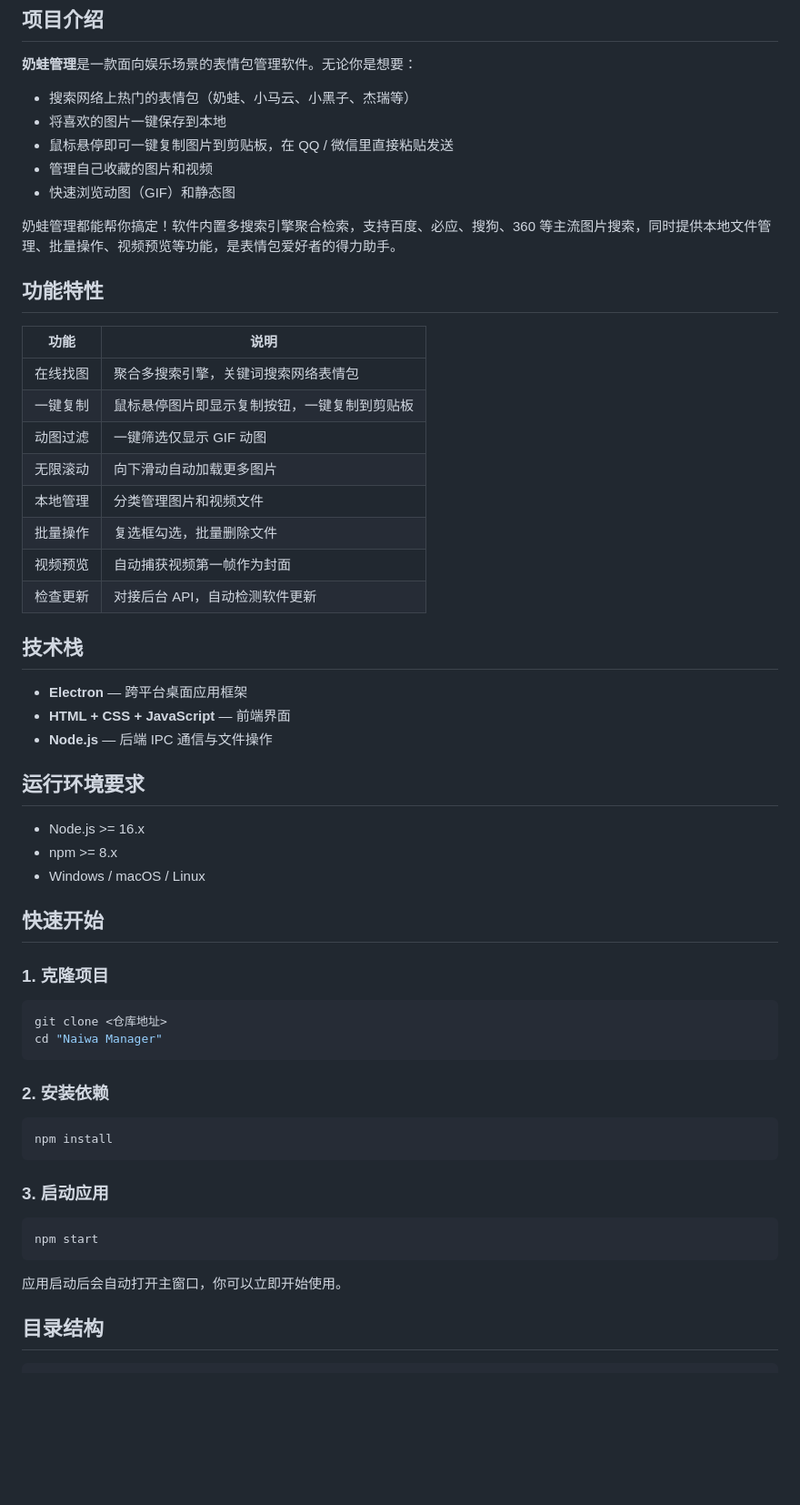
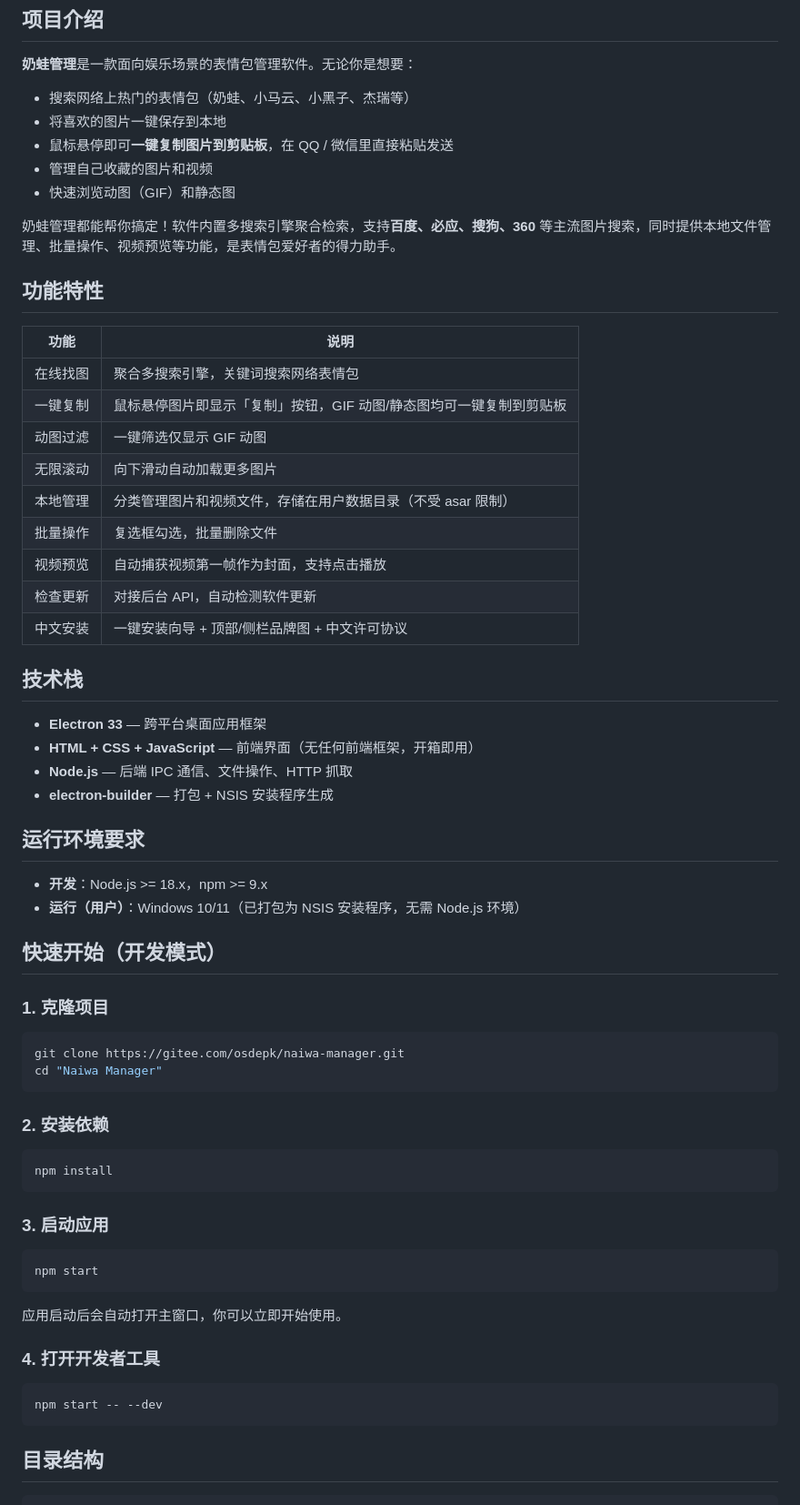
Before and after one commit to osdepk001/Naiwa-Manager, a Markdown page: README.md, the part around one of its changes. Shown at 91% size. Rendered like a GitHub page; blank space fills up the shorter version.

````diff
--- a/README.md
+++ b/README.md
@@ -17,43 +24,44 @@
 
 - 搜索网络上热门的表情包（奶蛙、小马云、小黑子、杰瑞等）
 - 将喜欢的图片一键保存到本地
-- 鼠标悬停即可一键复制图片到剪贴板，在 QQ / 微信里直接粘贴发送
+- 鼠标悬停即可**一键复制图片到剪贴板**，在 QQ / 微信里直接粘贴发送
 - 管理自己收藏的图片和视频
 - 快速浏览动图（GIF）和静态图
 
-奶蛙管理都能帮你搞定！软件内置多搜索引擎聚合检索，支持百度、必应、搜狗、360 等主流图片搜索，同时提供本地文件管理、批量操作、视频预览等功能，是表情包爱好者的得力助手。
+奶蛙管理都能帮你搞定！软件内置多搜索引擎聚合检索，支持**百度、必应、搜狗、360** 等主流图片搜索，同时提供本地文件管理、批量操作、视频预览等功能，是表情包爱好者的得力助手。
 
 ## 功能特性
 
 | 功能 | 说明 |
 |------|------|
 | 在线找图 | 聚合多搜索引擎，关键词搜索网络表情包 |
-| 一键复制 | 鼠标悬停图片即显示复制按钮，一键复制到剪贴板 |
+| 一键复制 | 鼠标悬停图片即显示「复制」按钮，GIF 动图/静态图均可一键复制到剪贴板 |
 | 动图过滤 | 一键筛选仅显示 GIF 动图 |
 | 无限滚动 | 向下滑动自动加载更多图片 |
-| 本地管理 | 分类管理图片和视频文件 |
+| 本地管理 | 分类管理图片和视频文件，存储在用户数据目录（不受 asar 限制） |
 | 批量操作 | 复选框勾选，批量删除文件 |
-| 视频预览 | 自动捕获视频第一帧作为封面 |
+| 视频预览 | 自动捕获视频第一帧作为封面，支持点击播放 |
 | 检查更新 | 对接后台 API，自动检测软件更新 |
+| 中文安装 | 一键安装向导 + 顶部/侧栏品牌图 + 中文许可协议 |
 
 ## 技术栈
 
-- **Electron** — 跨平台桌面应用框架
-- **HTML + CSS + JavaScript** — 前端界面
-- **Node.js** — 后端 IPC 通信与文件操作
+- **Electron 33** — 跨平台桌面应用框架
+- **HTML + CSS + JavaScript** — 前端界面（无任何前端框架，开箱即用）
+- **Node.js** — 后端 IPC 通信、文件操作、HTTP 抓取
+- **electron-builder** — 打包 + NSIS 安装程序生成
 
 ## 运行环境要求
 
-- Node.js >= 16.x
-- npm >= 8.x
-- Windows / macOS / Linux
+- **开发**：Node.js >= 18.x，npm >= 9.x
+- **运行（用户）**：Windows 10/11（已打包为 NSIS 安装程序，无需 Node.js 环境）
 
-## 快速开始
+## 快速开始（开发模式）
 
 ### 1. 克隆项目
 
 ```bash
-git clone <仓库地址>
+git clone https://gitee.com/osdepk/naiwa-manager.git
 cd "Naiwa Manager"
 ```
 
@@ -71,6 +79,12 @@ npm start
 
 应用启动后会自动打开主窗口，你可以立即开始使用。
 
+### 4. 打开开发者工具
+
+```bash
+npm start -- --dev
+```
+
 ## 目录结构
 
 ```
````
Also changed, not shown: other parts of README.md (+103 -33 lines).
